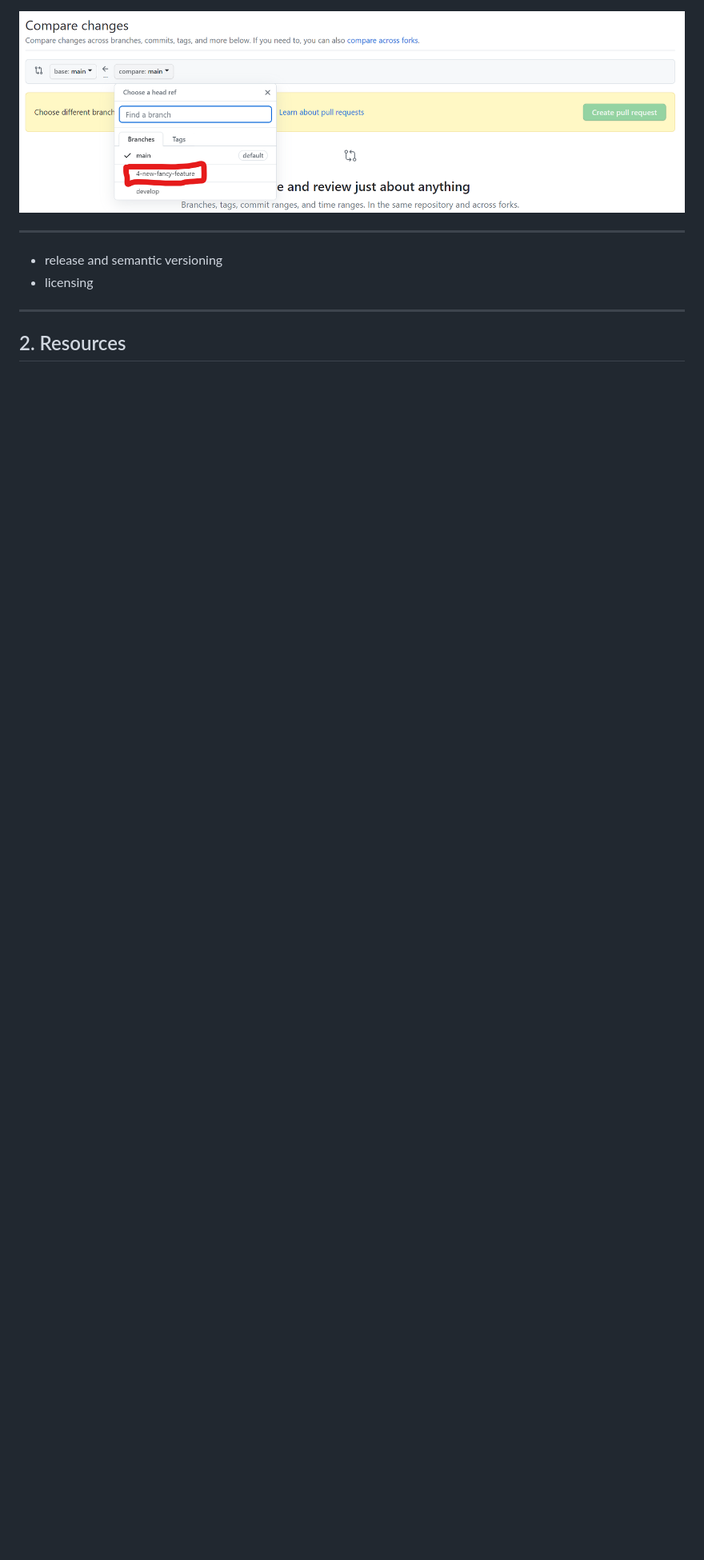
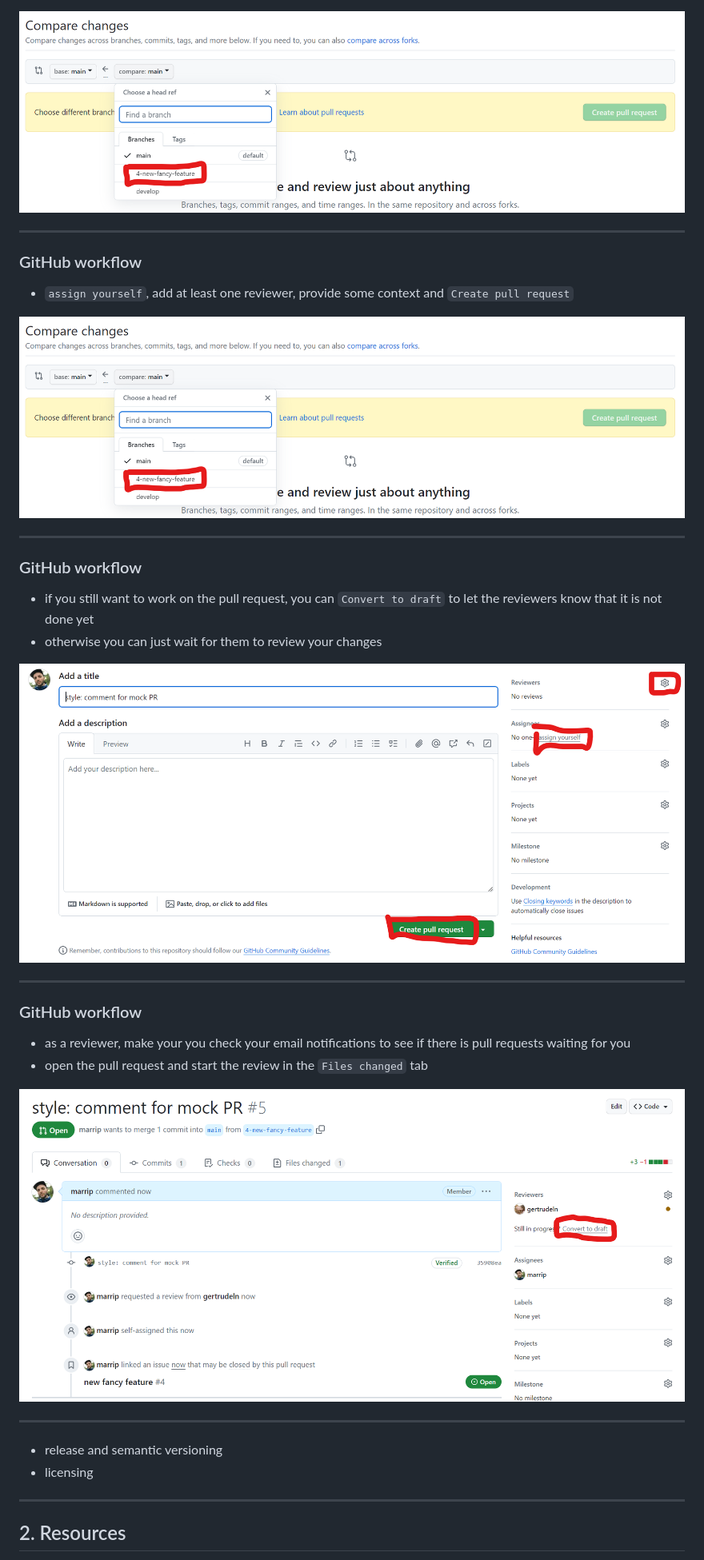
Before and after one commit to InPreD/24-03_bioinfo_ws, a Markdown page: README.md, the part around the change printed below. Shown: that part at 80% size. Drawn GitHub-style; pictures changed too: img/github_workflow12.png (added), img/github_workflow13.png (added); blank space fills up the shorter version.

Commit message:
docs: start PR review

```diff
--- a/README.md
+++ b/README.md
@@ -392,6 +397,32 @@ $ git push
 - choose `develop` as `base` and your new feature branch for `compare`
 
 ![](img/github_workflow11.png)
+
+---
+
+### GitHub workflow
+
+- `assign yourself`, add at least one reviewer, provide some context and `Create pull request`
+
+![](img/github_workflow11.png)
+
+---
+
+### GitHub workflow
+
+- if you still want to work on the pull request, you can `Convert to draft` to let the reviewers know that it is not done yet
+- otherwise you can just wait for them to review your changes
+
+![](img/github_workflow12.png)
+
+---
+
+### GitHub workflow
+
+- as a reviewer, make your you check your email notifications to see if there is pull requests waiting for you
+- open the pull request and start the review in the `Files changed` tab
+
+![](img/github_workflow13.png)
 
 ---
 
```
Also changed, not shown: other parts of README.md (+9 -4 lines), img/github_workflow14.png (added).
